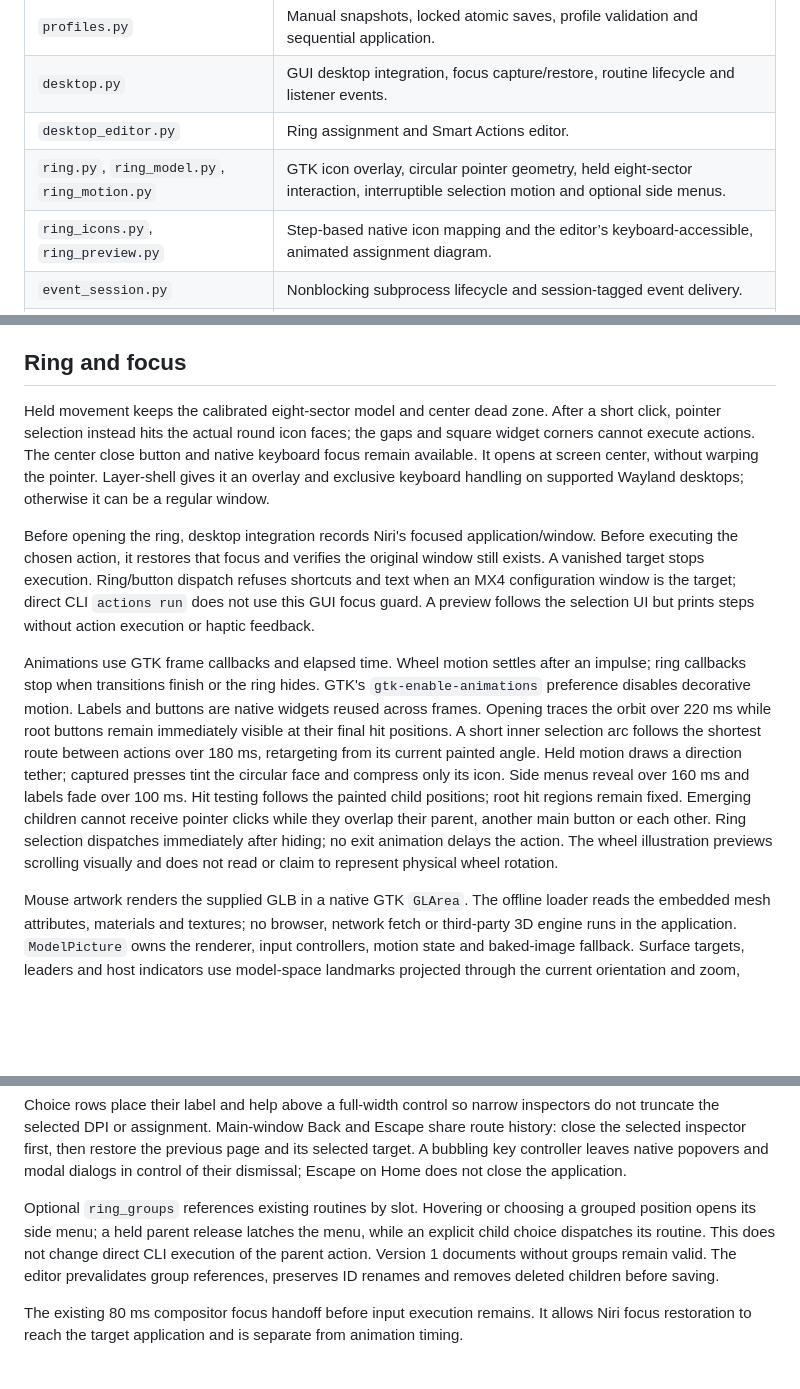
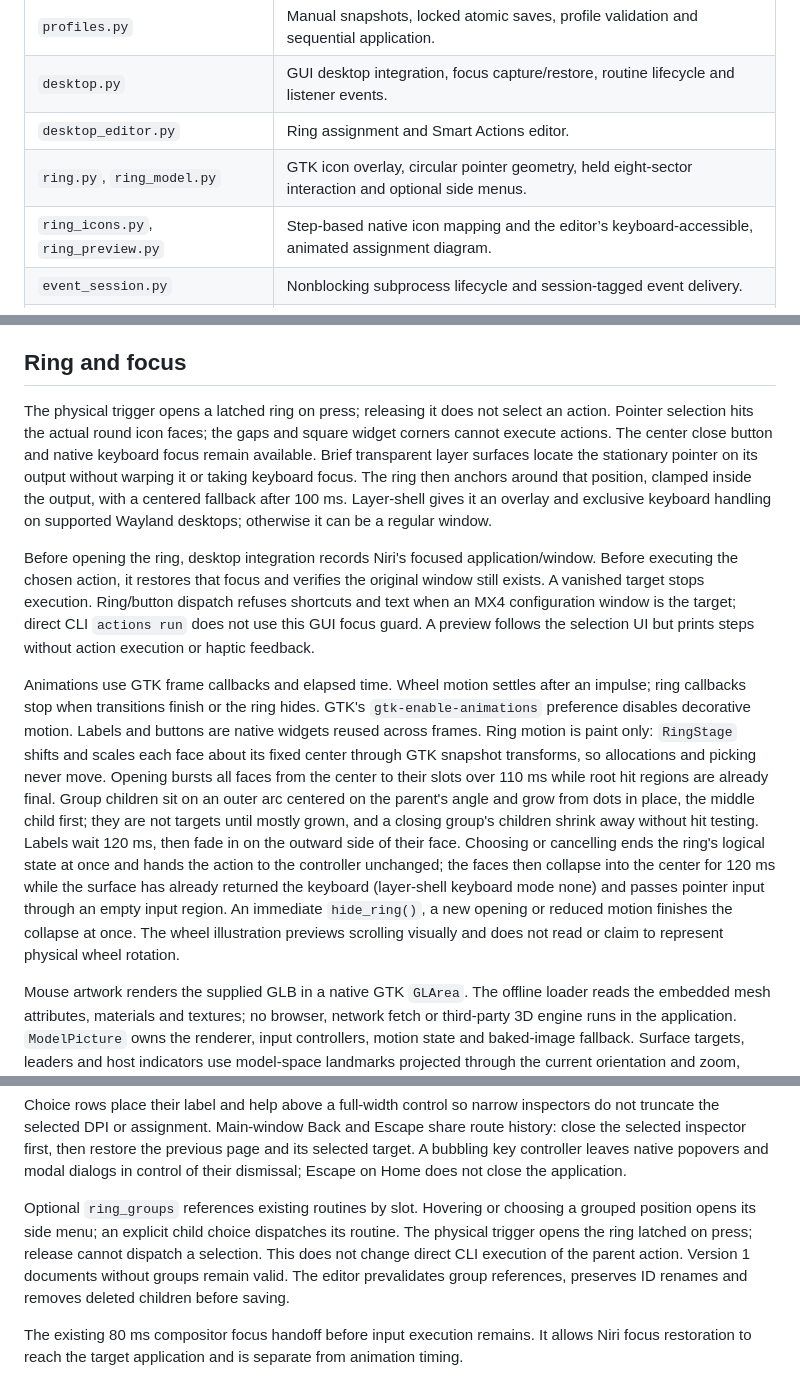
Before and after one commit to Dijo-404/mx4-linux, a Markdown page: docs/architecture.md, 3 parts joined by grey strips. GitHub-like rendering; blank space fills up the shorter version.

Commit message:
docs(architecture): Describe the latched trigger and paint-only motion

```diff
--- a/docs/architecture.md
+++ b/docs/architecture.md
@@ -13,7 +13,7 @@ MX4 Linux has three boundaries: the native user interface, isolated HID++ worker
 | `profiles.py` | Manual snapshots, locked atomic saves, profile validation and sequential application. |
 | `desktop.py` | GUI desktop integration, focus capture/restore, routine lifecycle and listener events. |
 | `desktop_editor.py` | Ring assignment and Smart Actions editor. |
-| `ring.py`, `ring_model.py`, `ring_motion.py` | GTK icon overlay, circular pointer geometry, held eight-sector interaction, interruptible selection motion and optional side menus. |
+| `ring.py`, `ring_model.py` | GTK icon overlay, circular pointer geometry, held eight-sector interaction and optional side menus. |
 | `ring_icons.py`, `ring_preview.py` | Step-based native icon mapping and the editor’s keyboard-accessible, animated assignment diagram. |
 | `event_session.py` | Nonblocking subprocess lifecycle and session-tagged event delivery. |
 | `event_worker.py` | Retained HID++ event handle, temporary control reporting and restoration. |
@@ -55,11 +55,11 @@ An event burst schedules one GTK idle dispatch. The queue preserves each XY pack
 
 ## Ring and focus
 
-Held movement keeps the calibrated eight-sector model and center dead zone. After a short click, pointer selection instead hits the actual round icon faces; the gaps and square widget corners cannot execute actions. The center close button and native keyboard focus remain available. It opens at screen center, without warping the pointer. Layer-shell gives it an overlay and exclusive keyboard handling on supported Wayland desktops; otherwise it can be a regular window.
+The physical trigger opens a latched ring on press; releasing it does not select an action. Pointer selection hits the actual round icon faces; the gaps and square widget corners cannot execute actions. The center close button and native keyboard focus remain available. Brief transparent layer surfaces locate the stationary pointer on its output without warping it or taking keyboard focus. The ring then anchors around that position, clamped inside the output, with a centered fallback after 100 ms. Layer-shell gives it an overlay and exclusive keyboard handling on supported Wayland desktops; otherwise it can be a regular window.
 
 Before opening the ring, desktop integration records Niri's focused application/window. Before executing the chosen action, it restores that focus and verifies the original window still exists. A vanished target stops execution. Ring/button dispatch refuses shortcuts and text when an MX4 configuration window is the target; direct CLI `actions run` does not use this GUI focus guard. A preview follows the selection UI but prints steps without action execution or haptic feedback.
 
-Animations use GTK frame callbacks and elapsed time. Wheel motion settles after an impulse; ring callbacks stop when transitions finish or the ring hides. GTK's `gtk-enable-animations` preference disables decorative motion. Labels and buttons are native widgets reused across frames. Opening traces the orbit over 220 ms while root buttons remain immediately visible at their final hit positions. A short inner selection arc follows the shortest route between actions over 180 ms, retargeting from its current painted angle. Held motion draws a direction tether; captured presses tint the circular face and compress only its icon. Side menus reveal over 160 ms and labels fade over 100 ms. Hit testing follows the painted child positions; root hit regions remain fixed. Emerging children cannot receive pointer clicks while they overlap their parent, another main button or each other. Ring selection dispatches immediately after hiding; no exit animation delays the action. The wheel illustration previews scrolling visually and does not read or claim to represent physical wheel rotation.
+Animations use GTK frame callbacks and elapsed time. Wheel motion settles after an impulse; ring callbacks stop when transitions finish or the ring hides. GTK's `gtk-enable-animations` preference disables decorative motion. Labels and buttons are native widgets reused across frames. Ring motion is paint only: `RingStage` shifts and scales each face about its fixed center through GTK snapshot transforms, so allocations and picking never move. Opening bursts all faces from the center to their slots over 110 ms while root hit regions are already final. Group children sit on an outer arc centered on the parent's angle and grow from dots in place, the middle child first; they are not targets until mostly grown, and a closing group's children shrink away without hit testing. Labels wait 120 ms, then fade in on the outward side of their face. Choosing or cancelling ends the ring's logical state at once and hands the action to the controller unchanged; the faces then collapse into the center for 120 ms while the surface has already returned the keyboard (layer-shell keyboard mode none) and passes pointer input through an empty input region. An immediate `hide_ring()`, a new opening or reduced motion finishes the collapse at once. The wheel illustration previews scrolling visually and does not read or claim to represent physical wheel rotation.
 
 Mouse artwork renders the supplied GLB in a native GTK `GLArea`. The offline loader reads the embedded mesh attributes, materials and textures; no browser, network fetch or third-party 3D engine runs in the application. `ModelPicture` owns the renderer, input controllers, motion state and baked-image fallback. Surface targets, leaders and host indicators use model-space landmarks projected through the current orientation and zoom, while their native callout labels stay parked. Surface overlays hide during page turns and on faces pointing away from the viewer. Easy-Switch initially shows the model; its Switch computer callout opens the host selector, so compact layouts can show the turn without a covering inspector.
 
@@ -71,7 +71,7 @@ The native shell uses a single monospaced family, flat warm-neutral surfaces and
 
 Choice rows place their label and help above a full-width control so narrow inspectors do not truncate the selected DPI or assignment. Main-window Back and Escape share route history: close the selected inspector first, then restore the previous page and its selected target. A bubbling key controller leaves native popovers and modal dialogs in control of their dismissal; Escape on Home does not close the application.
 
-Optional `ring_groups` references existing routines by slot. Hovering or choosing a grouped position opens its side menu; a held parent release latches the menu, while an explicit child choice dispatches its routine. This does not change direct CLI execution of the parent action. Version 1 documents without groups remain valid. The editor prevalidates group references, preserves ID renames and removes deleted children before saving.
+Optional `ring_groups` references existing routines by slot. Hovering or choosing a grouped position opens its side menu; an explicit child choice dispatches its routine. The physical trigger opens the ring latched on press; release cannot dispatch a selection. This does not change direct CLI execution of the parent action. Version 1 documents without groups remain valid. The editor prevalidates group references, preserves ID renames and removes deleted children before saving.
 
 The existing 80 ms compositor focus handoff before input execution remains. It allows Niri focus restoration to reach the target application and is separate from animation timing.
 
```
